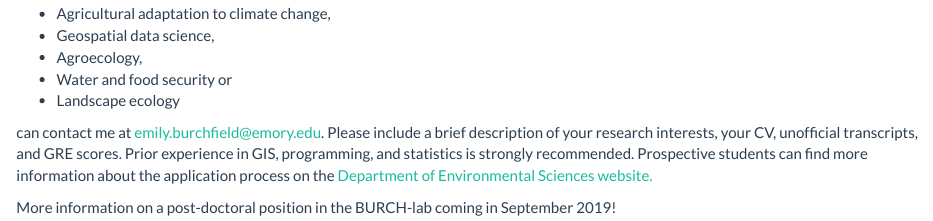
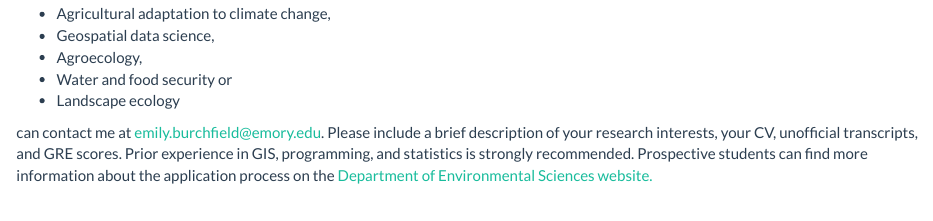
Before and after one commit to eburchfield/eburchfield.github.io, an R Markdown document (prospective_students.Rmd): the page in a window 1100 px wide, from 140 px down. The pictures show the output file prospective_students.html that the author committed with the source, opened offline; library style sheets and scripts come from the installed R packages.

Commit message:
update cv

```diff
--- a/prospective_students.Rmd
+++ b/prospective_students.Rmd
@@ -13,5 +13,3 @@ I welcome applications from students interested in joining the Department of Env
 * Landscape ecology
 
 can contact me at [emily.burchfield@emory.edu](mailto:emily.burchfield@emory.edu). Please include a brief description of your research interests, your CV, unofficial transcripts, and GRE scores.  Prior experience in GIS, programming, and statistics is strongly recommended.  Prospective students can find more information about the application process on the [Department of Environmental Sciences website.](http://envs.emory.edu/home/graduate/index.html)
-
-More information on a post-doctoral position in the BURCH-lab coming in September 2019!
```
Also changed, not shown: files/Burchfield_CV.pdf, prospective_students.html.
